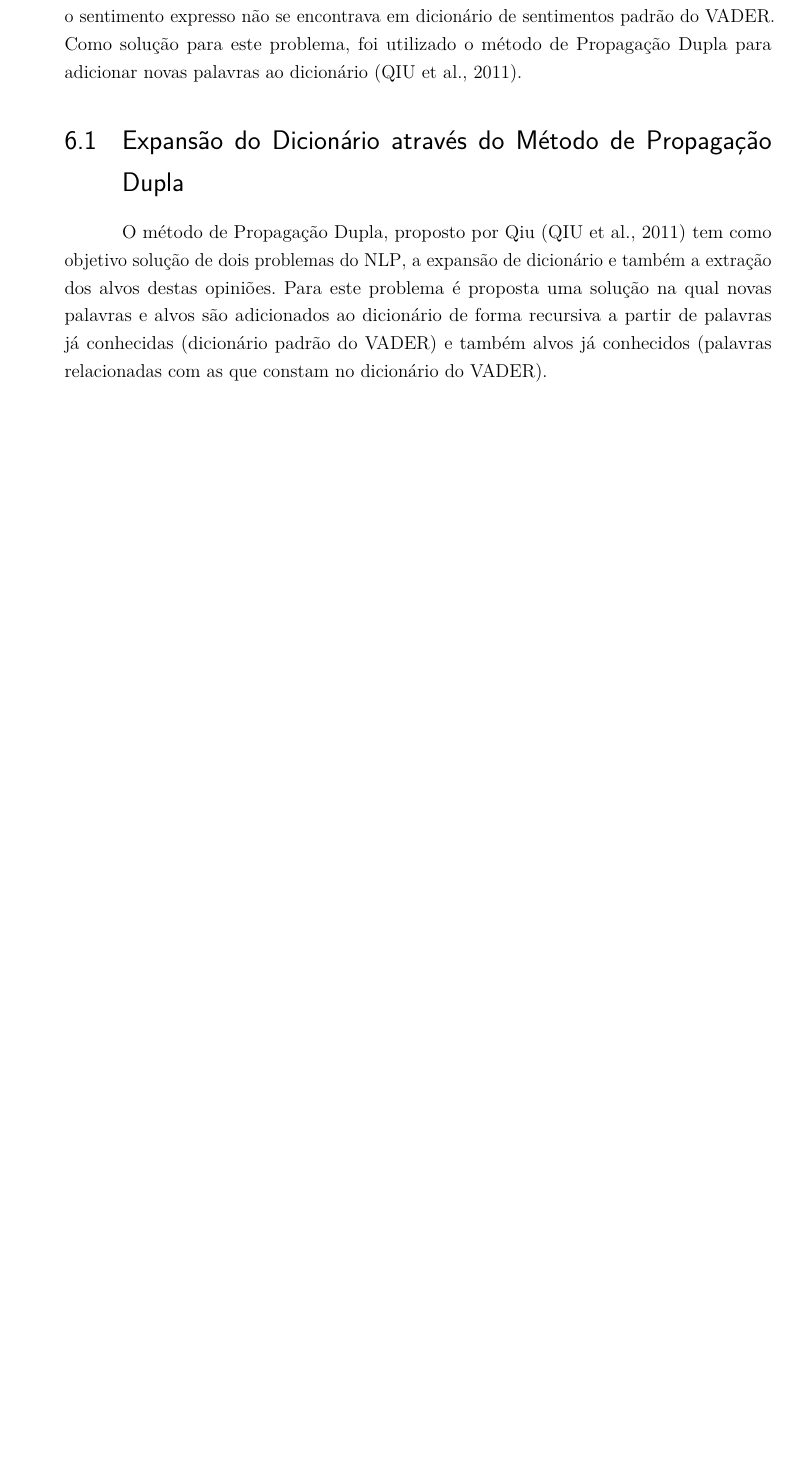
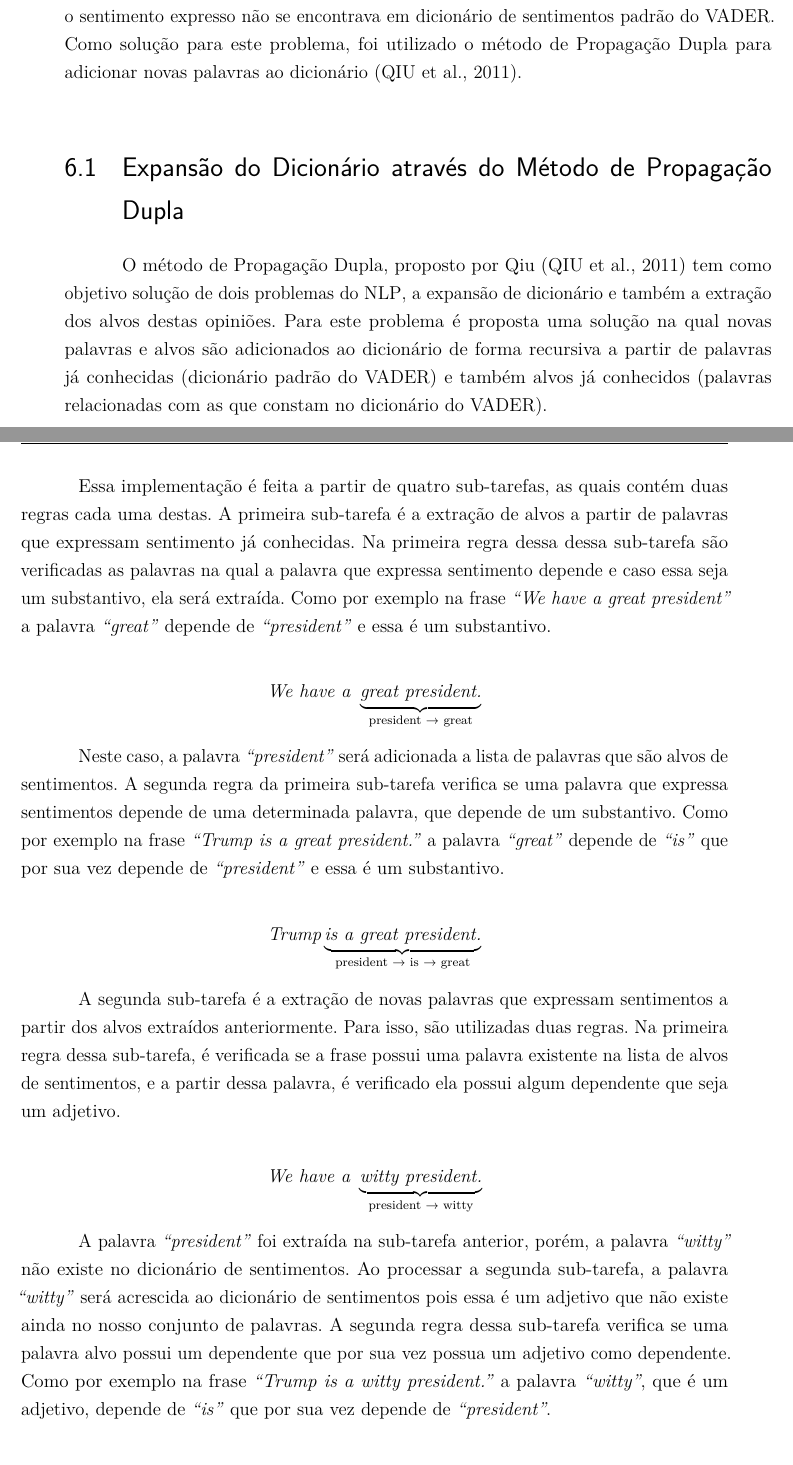
Before and after one commit to Maj3stade/analise-sentimentos-reddit-tcc, a LaTeX thesis (tcc/tcc.tex, which reads tcc/capitulos/capitulo5.tex): part of page 47 of 50 before the commit and two parts of pages 47 and 48 of 52 after it, the two joined at a grey line, cut so that both start at the same text, the shorter picture padded with empty space. Compiled offline with pdfLaTeX.

Commit message:
Regras para extração

```diff
--- a/tcc/capitulos/capitulo5.tex
+++ b/tcc/capitulos/capitulo5.tex
@@ -41,3 +41,48 @@ opiniões. Para este problema é proposta uma solução na qual novas palavras e
 alvos são adicionados ao dicionário de forma recursiva a partir de palavras já
 conhecidas (dicionário padrão do \ac{VADER}) e também alvos já conhecidos
 (palavras relacionadas com as que constam no dicionário do \ac{VADER}).
+
+Essa implementação é feita a partir de quatro sub-tarefas, as quais contém duas
+regras cada uma destas. A primeira sub-tarefa é a extração de alvos a partir de
+palavras que expressam sentimento já conhecidas. Na primeira regra dessa
+dessa sub-tarefa são verificadas as palavras na qual a palavra que
+expressa sentimento depende e caso essa seja um substantivo, ela será extraída. Como por exemplo na frase \textit{``We have
+a great president''} a palavra \textit{``great''} depende de
+\textit{``president''} e essa é um substantivo.
+
+\[\textit{We have a } \underbrace{\textit{great president.}}_\text{president
+\textrightarrow \text{ great}}\]
+
+Neste caso, a palavra \textit{``president''} será adicionada a lista de
+palavras que são alvos de sentimentos. A segunda regra da primeira sub-tarefa
+verifica se uma palavra que expressa sentimentos depende de uma determinada
+palavra, que depende de um substantivo. Como por exemplo na frase
+\textit{``Trump is a great president.''} a palavra \textit{``great''} depende de
+\textit{``is''} que por sua vez depende de \textit{``president''} e essa é um
+substantivo.
+
+\[\textit{Trump} \underbrace{\textit{is a great president.}}_\text{president
+\textrightarrow \text{ is} \textrightarrow \text{ great}}\]
+
+A segunda sub-tarefa é a extração de novas palavras que expressam sentimentos a
+partir dos alvos extraídos anteriormente. Para isso, são utilizadas duas
+regras. Na primeira regra dessa sub-tarefa, é verificada se a frase possui uma
+palavra existente na lista de alvos de sentimentos, e a partir dessa palavra, é verificado ela possui algum
+dependente que seja um adjetivo.
+
+
+\[\textit{We have a } \underbrace{\textit{witty president.}}_\text{president
+\textrightarrow \text{ witty}}\]
+
+A palavra \textit{``president''} foi extraída na sub-tarefa
+anterior, porém, a palavra \textit{``witty''} não existe no dicionário de
+sentimentos. Ao processar a segunda sub-tarefa, a palavra \textit{``witty''}
+será acrescida ao dicionário de sentimentos pois essa é um adjetivo que não
+existe ainda no nosso conjunto de palavras. A segunda regra dessa sub-tarefa
+verifica se uma palavra alvo possui um dependente que por sua vez possua um
+adjetivo como dependente. Como por exemplo na frase
+\textit{``Trump is a witty president.''} a palavra \textit{``witty''}, que é um
+adjetivo, depende de \textit{``is''} que por sua vez depende de
+\textit{``president''}.
+
+\[\textit{Trump} \underbrace{\textit{is a witty president.}}_\text{president
```
Also changed, not shown: tcc/document.pdf, tcc/capitulos/capitulo5.tex (61 more changed lines), 7 other files.
